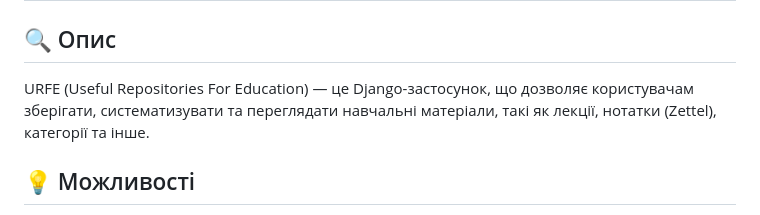
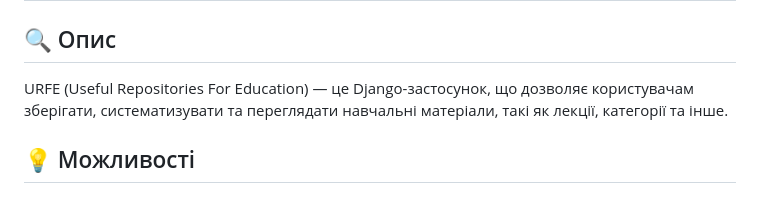
Before and after one commit to docDeka/urfe, a Markdown page: README.md, the part around the change. Drawn GitHub-style.

Commit message:
Update README.md
видалив інформацію при цителькастен

```diff
--- a/README.md
+++ b/README.md
@@ -1,7 +1,7 @@
 # URFE – Освітній репозиторій навчальних матеріалів
 
 ## 🔍 Опис
-URFE (Useful Repositories For Education) — це Django-застосунок, що дозволяє користувачам зберігати, систематизувати та переглядати навчальні матеріали, такі як лекції, нотатки (Zettel), категорії та інше.
+URFE (Useful Repositories For Education) — це Django-застосунок, що дозволяє користувачам зберігати, систематизувати та переглядати навчальні матеріали, такі як лекції, категорії та інше.
 
 ## 💡 Можливості
 - Реєстрація та авторизація користувачів
```
